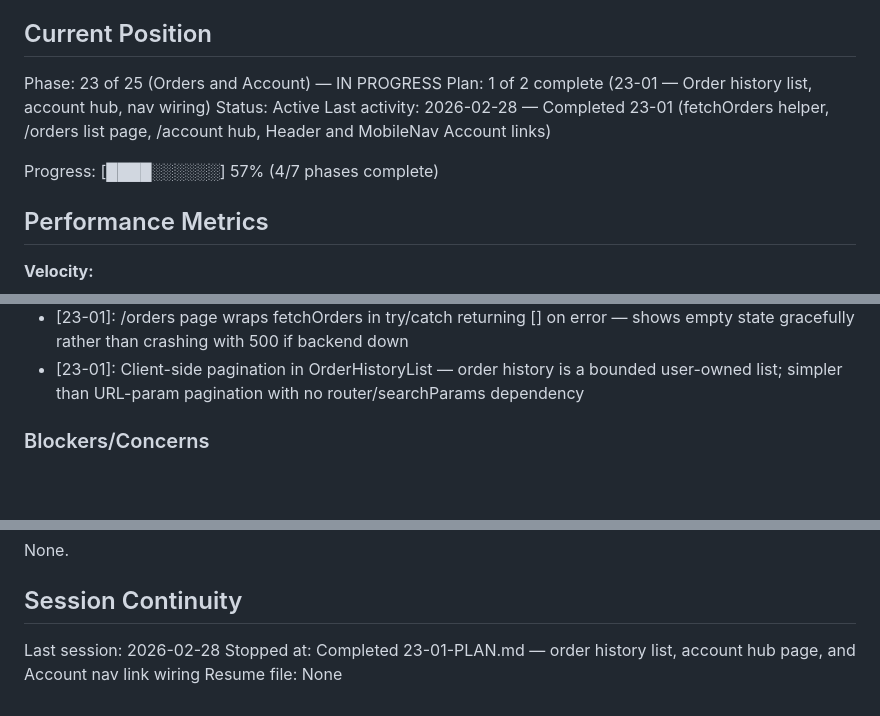
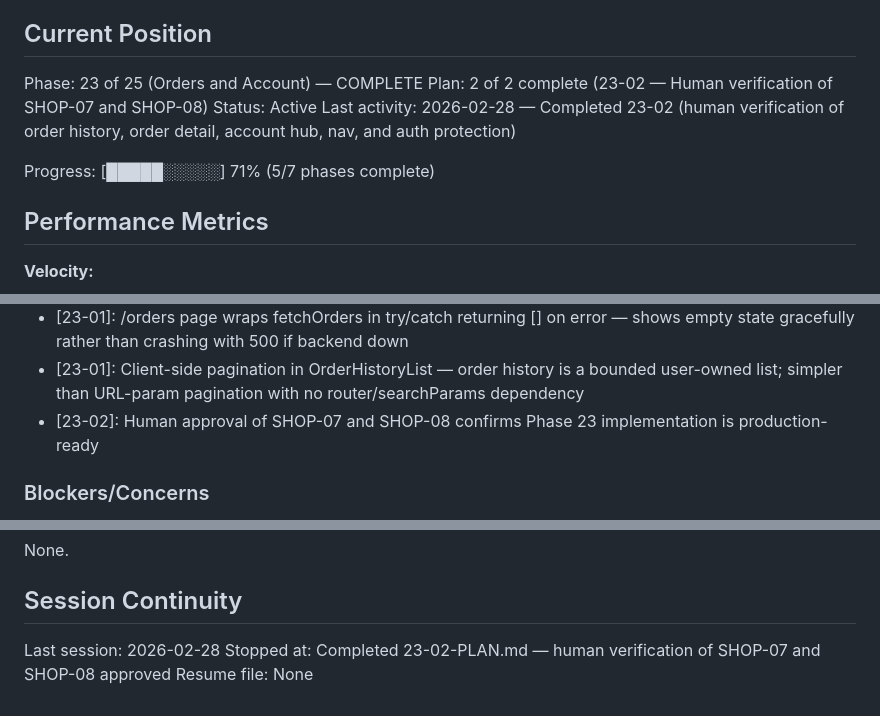
Before and after one commit to Sushasan11/bookstore, a Markdown page: .planning/STATE.md, 3 parts joined by grey strips. GitHub-like rendering; blank space fills up the shorter version.

Commit message:
docs(23-02): update STATE.md and ROADMAP.md — Phase 23 complete, SHOP-07 and SHOP-08 verified

```diff
--- a/.planning/STATE.md
+++ b/.planning/STATE.md
@@ -35,12 +35,12 @@ See: .planning/PROJECT.md (updated 2026-02-27)
 
 ## Current Position
 
-Phase: 23 of 25 (Orders and Account) — IN PROGRESS
-Plan: 1 of 2 complete (23-01 — Order history list, account hub, nav wiring)
+Phase: 23 of 25 (Orders and Account) — COMPLETE
+Plan: 2 of 2 complete (23-02 — Human verification of SHOP-07 and SHOP-08)
 Status: Active
-Last activity: 2026-02-28 — Completed 23-01 (fetchOrders helper, /orders list page, /account hub, Header and MobileNav Account links)
+Last activity: 2026-02-28 — Completed 23-02 (human verification of order history, order detail, account hub, nav, and auth protection)
 
-Progress: [████░░░░░░] 57% (4/7 phases complete)
+Progress: [█████░░░░░] 71% (5/7 phases complete)
 
 ## Performance Metrics
 
@@ -116,6 +116,7 @@ Recent decisions affecting v3.0 work:
 - [23-01]: fetchOrders() lives in orders.ts (not cart.ts) to keep order-list concerns separate from fetchOrder (singular) in cart.ts — avoids breaking existing /orders/[id]/page.tsx import
 - [23-01]: /orders page wraps fetchOrders in try/catch returning [] on error — shows empty state gracefully rather than crashing with 500 if backend down
 - [23-01]: Client-side pagination in OrderHistoryList — order history is a bounded user-owned list; simpler than URL-param pagination with no router/searchParams dependency
+- [23-02]: Human approval of SHOP-07 and SHOP-08 confirms Phase 23 implementation is production-ready
 
 ### Blockers/Concerns
 
@@ -129,5 +130,5 @@ None.
 ## Session Continuity
 
 Last session: 2026-02-28
-Stopped at: Completed 23-01-PLAN.md — order history list, account hub page, and Account nav link wiring
+Stopped at: Completed 23-02-PLAN.md — human verification of SHOP-07 and SHOP-08 approved
 Resume file: None
```
Also changed, not shown: .planning/ROADMAP.md (+3 -2 lines).
